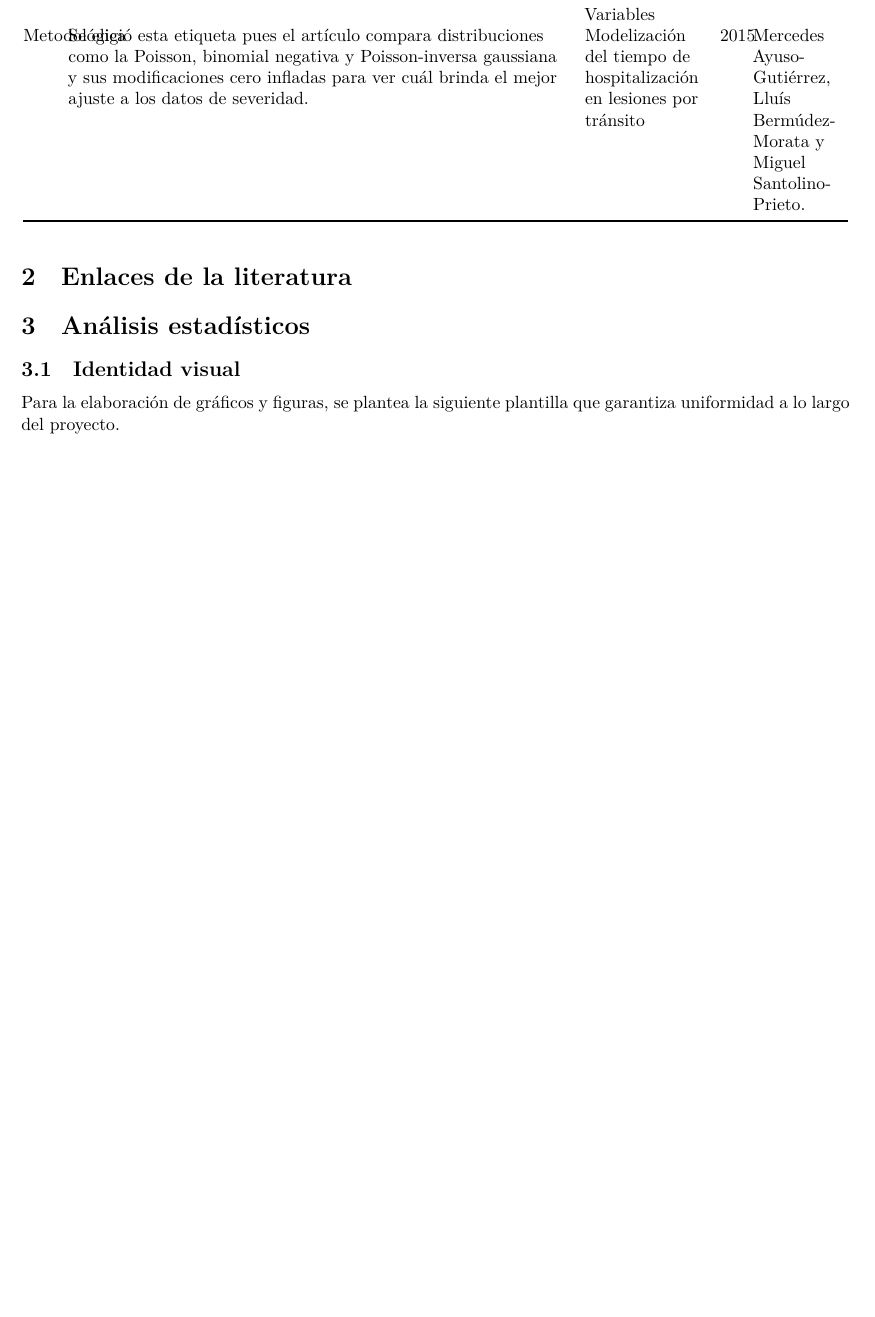
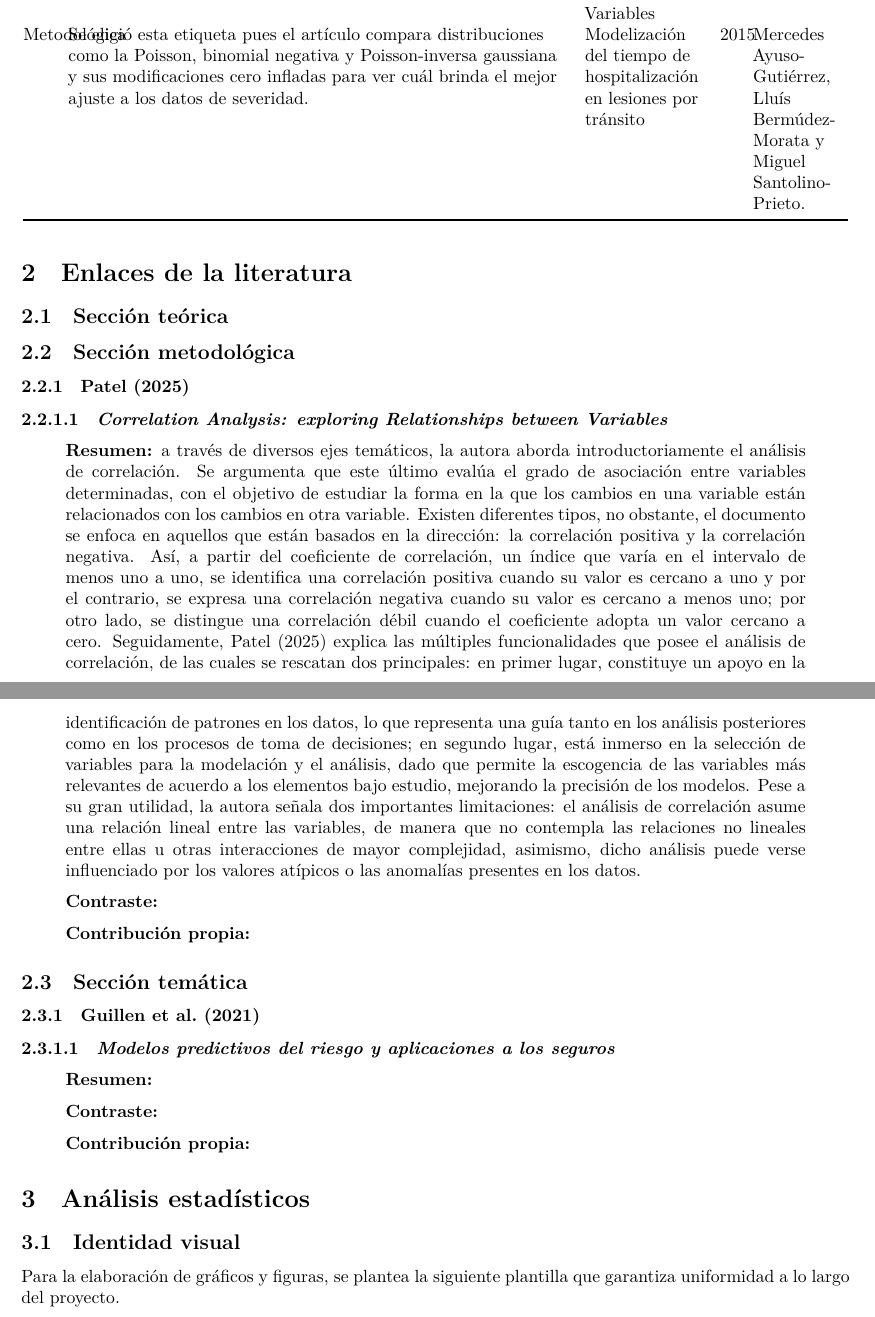
Before and after one commit to CA303-I-2026/Grupo-3-p-0.05, a Quarto document (bitacoras/bitacora_2/code/Bitácora_2.qmd): part of page 3 of 10 before the commit and two parts of pages 3 and 4 of 10 after it, the two joined at a grey line, cut so that both start at the same text, the shorter picture padded with empty space. Rendered offline with R 4.5, knitr and Pandoc in place of Quarto, then LaTeX, with nearby package versions; some code elsewhere in the file could not run offline; a font, style sheet, LaTeX package, included part or bibliography that could not be used is replaced or left out.

Commit message:
feat: se agrega contenido a la sección de enlaces de literatura

```diff
--- a/bitacoras/bitacora_2/code/Bitácora_2.qmd
+++ b/bitacoras/bitacora_2/code/Bitácora_2.qmd
@@ -61,6 +61,32 @@ Si bien en la primera bitácora se acudió a los planteamiento de diversos autor
 +-------------------+----------------------------------------------------------------------------------------------------------------------------------------------------------------------------------------------------------------------------------------------------------------------------------------------------------------------------------------------------------------------------------------------------------------------------+----------------------------------------------------------------------------------------------+---------+------------------------------------------------------------------------------+
 
 # Enlaces de la literatura
+
+## Sección teórica
+
+## Sección metodológica
+
+### Patel (2025)
+
+#### *Correlation Analysis: exploring Relationships between Variables*
+
+> **Resumen:** a través de diversos ejes temáticos, la autora aborda introductoriamente el análisis de correlación. Se argumenta que este último evalúa el grado de asociación entre variables determinadas, con el objetivo de estudiar la forma en la que los cambios en una variable están relacionados con los cambios en otra variable. Existen diferentes tipos, no obstante, el documento se enfoca en aquellos que están basados en la dirección: la correlación positiva y la correlación negativa. Así, a partir del coeficiente de correlación, un índice que varía en el intervalo de menos uno a uno, se identifica una correlación positiva cuando su valor es cercano a uno y por el contrario, se expresa una correlación negativa cuando su valor es cercano a menos uno; por otro lado, se distingue una correlación débil cuando el coeficiente adopta un valor cercano a cero. Seguidamente, Patel (2025) explica las múltiples funcionalidades que posee el análisis de correlación, de las cuales se rescatan dos principales: en primer lugar, constituye un apoyo en la identificación de patrones en los datos, lo que representa una guía tanto en los análisis posteriores como en los procesos de toma de decisiones; en segundo lugar, está inmerso en la selección de variables para la modelación y el análisis, dado que permite la escogencia de las variables más relevantes de acuerdo a los elementos bajo estudio, mejorando la precisión de los modelos. Pese a su gran utilidad, la autora señala dos importantes limitaciones: el análisis de correlación asume una relación lineal entre las variables, de manera que no contempla las relaciones no lineales entre ellas u otras interacciones de mayor complejidad, asimismo, dicho análisis puede verse influenciado por los valores atípicos o las anomalías presentes en los datos.
+
+> **Contraste:**
+>
+> **Contribución propia:**
+
+## Sección temática
+
+### Guillen et al. (2021)
+
+#### *Modelos predictivos del riesgo y aplicaciones a los seguros*
+
+> **Resumen:**
+
+> **Contraste:**
+>
+> **Contribución propia:**
 
 # Análisis estadísticos
 
```
Also changed, not shown: bitacoras/bitacora_2/code/Bitácora_2.qmd (2 more changed lines).
